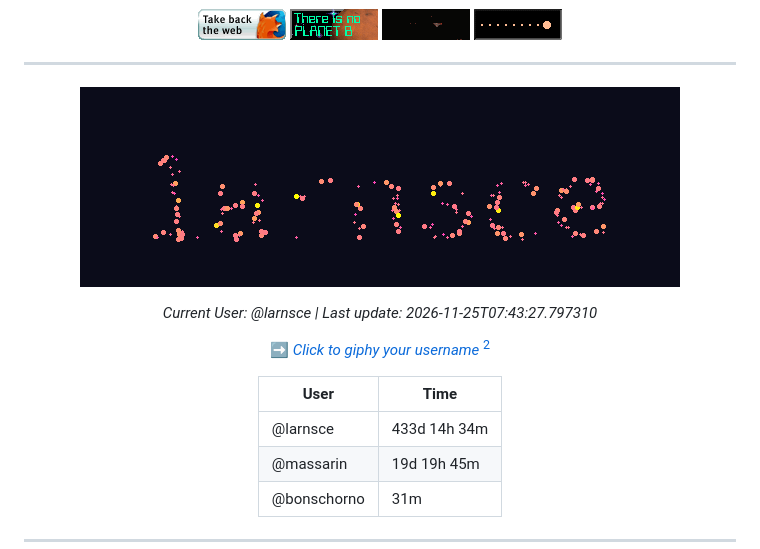
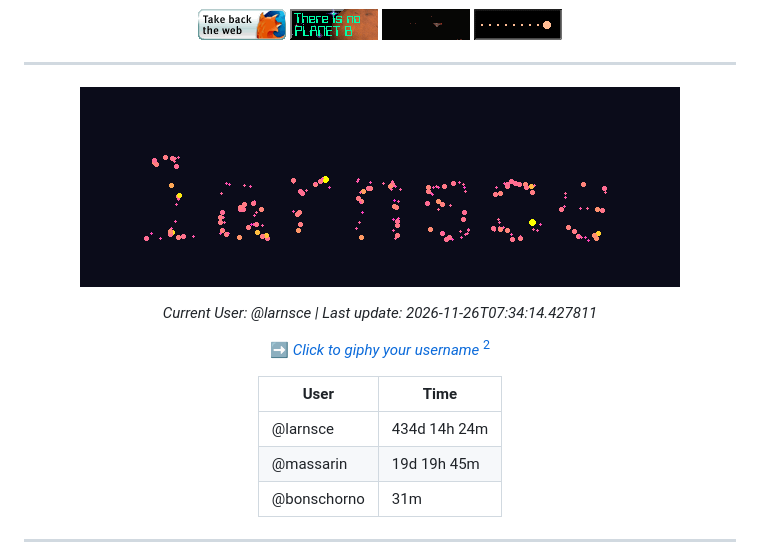
Before and after one commit to massarin/massarin, a Markdown page: README.md, the part around the change. Drawn GitHub-style; pictures changed too: assets/gugs.gif.

Commit message:
Update README with larnsce's GUGS animation

```diff
--- a/README.md
+++ b/README.md
@@ -28,13 +28,13 @@ A hitchhiker of the cosmos, with a background in computational methods and progr
 
 ![larnsce's GIF](assets/gugs.gif)
 
-*Current User: @larnsce | Last update: 2026-11-25T07:43:27.797310*
+*Current User: @larnsce | Last update: 2026-11-26T07:34:14.427811*
 
 ➡️ *[Click to giphy your username](https://github.com/massarin/massarin/issues/new?title=GUGS%20simulation%20request.&body=Use%20my%20github%20username%20as%20initial%20conditions%20to%20an%20n-body%20simulation!)* [^2]
 
 | User | Time |
 |------|------------|
-| @larnsce | 433d 14h 34m |
+| @larnsce | 434d 14h 24m |
 | @massarin | 19d 19h 45m |
 | @bonschorno | 31m |
 
```
Also changed, not shown: 1 other file.
